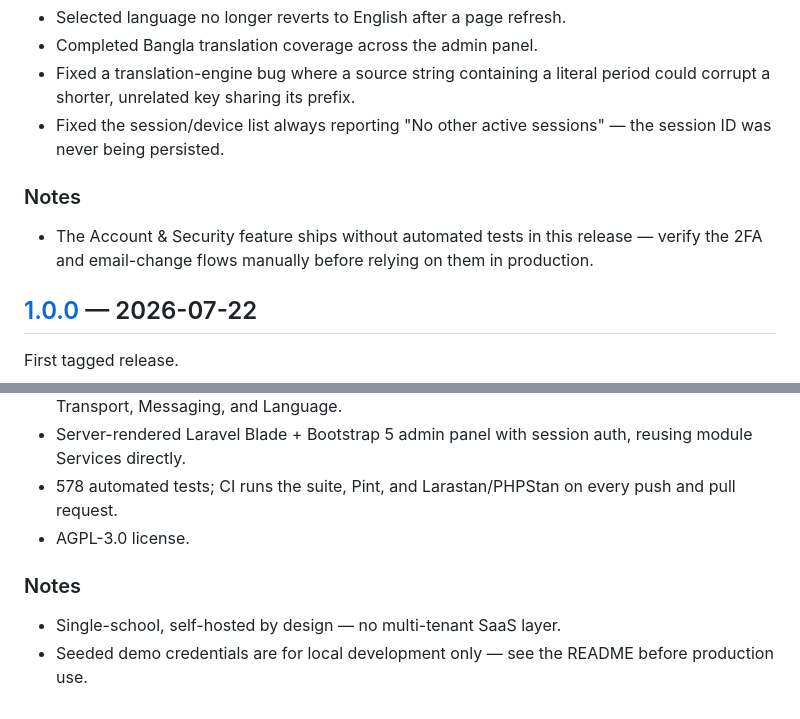
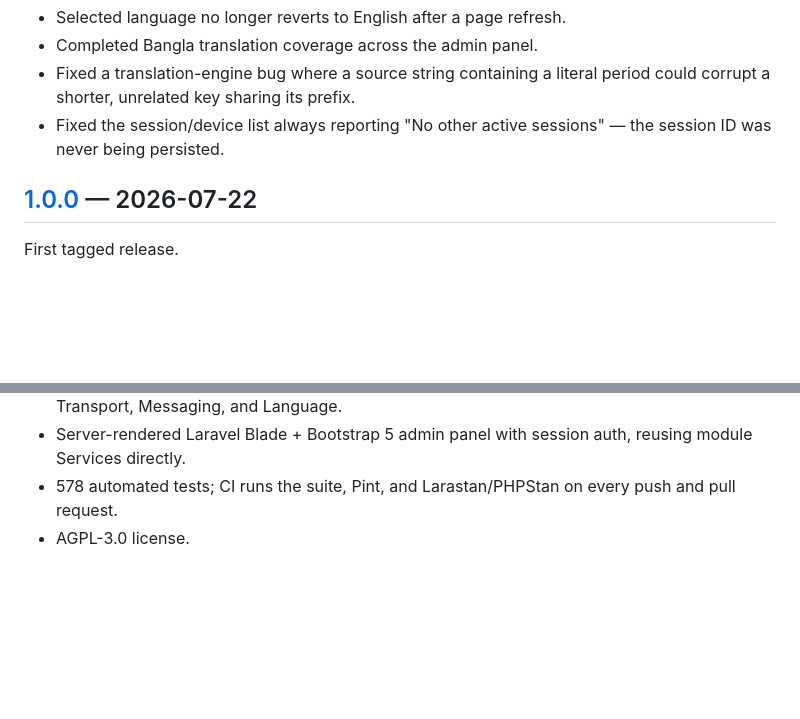
Before and after one commit to tanzibhossain/school-management-system, a Markdown page: CHANGELOG.md, 2 parts joined by grey strips. Drawn GitHub-style; blank space fills up the shorter version.

```diff
--- a/CHANGELOG.md
+++ b/CHANGELOG.md
@@ -120,10 +108,6 @@ follows [Semantic Versioning](https://semver.org/).
 - Fixed the session/device list always reporting "No other active sessions" — the session ID was never being
   persisted.
 
-### Notes
-- The Account & Security feature ships without automated tests in this release — verify the 2FA and
-  email-change flows manually before relying on them in production.
-
 ## [1.0.0] — 2026-07-22
 
 First tagged release.
@@ -137,10 +121,6 @@ First tagged release.
 - 578 automated tests; CI runs the suite, Pint, and Larastan/PHPStan on every push and pull request.
 - AGPL-3.0 license.
 
-### Notes
-- Single-school, self-hosted by design — no multi-tenant SaaS layer.
-- Seeded demo credentials are for local development only — see the README before production use.
-
 [1.2.0]: https://github.com/tanzibhossain/school-management-system/compare/v1.0.1...v1.2.0
 [1.0.1]: https://github.com/tanzibhossain/school-management-system/compare/v1.0.0...v1.0.1
 [1.0.0]: https://github.com/tanzibhossain/school-management-system/releases/tag/v1.0.0
```
Also changed, not shown: other parts of CHANGELOG.md (+0 -12 lines).
